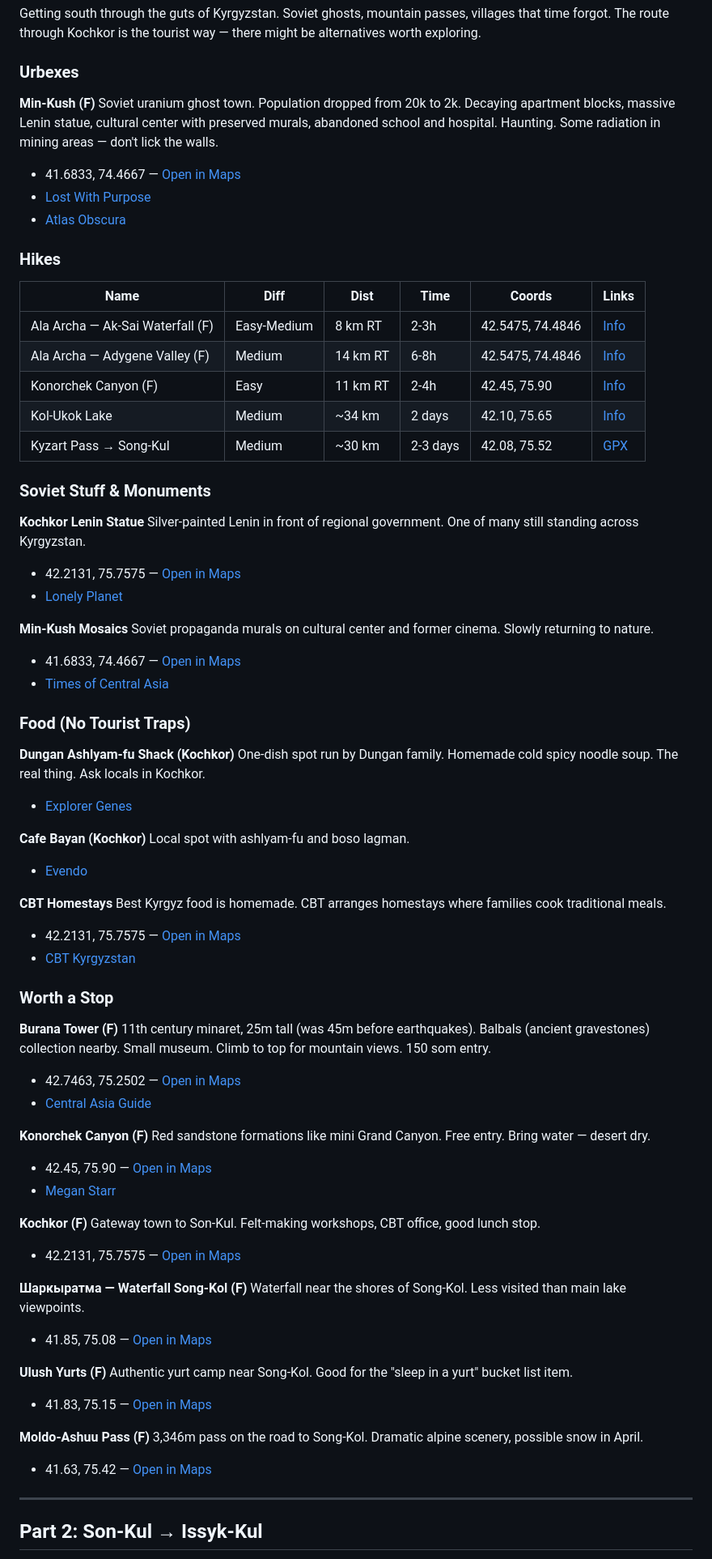
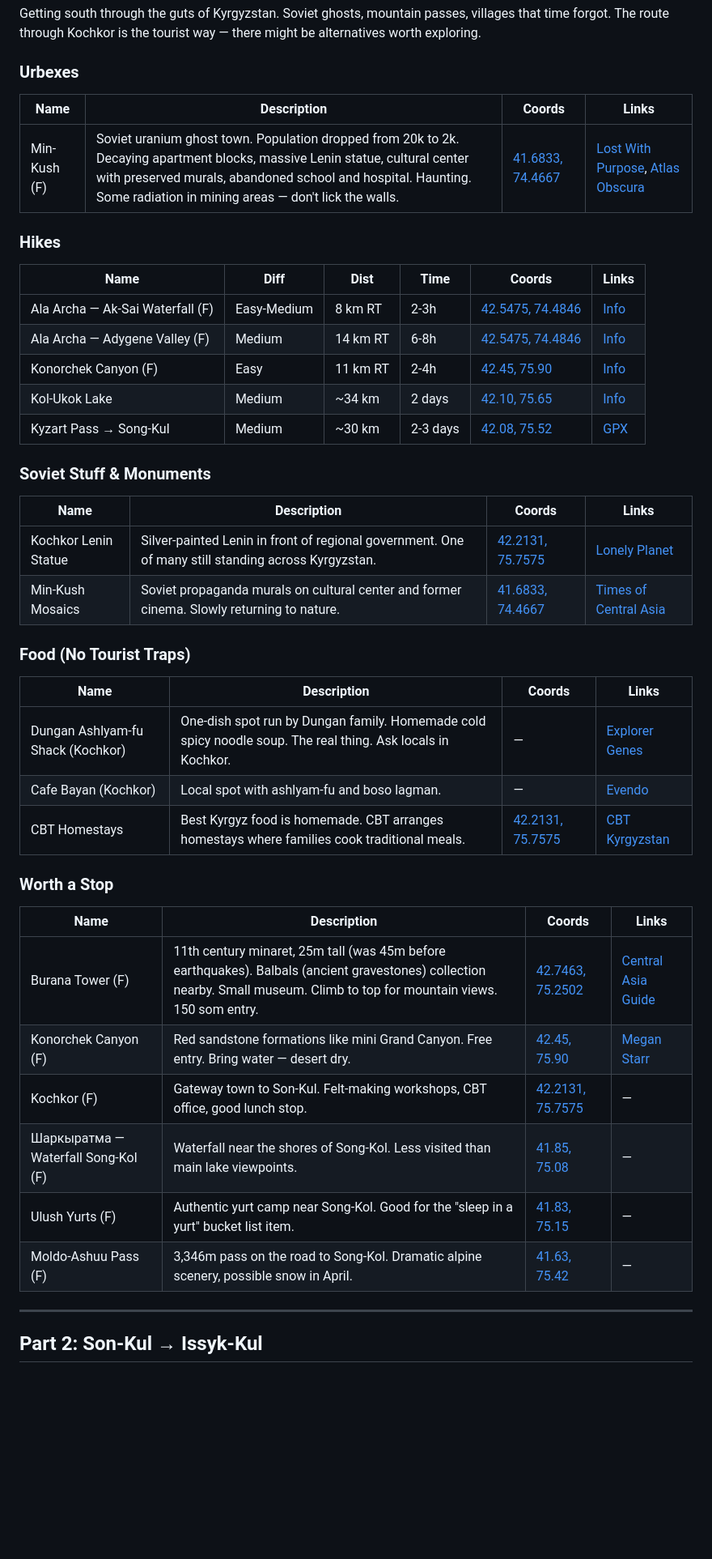
Before and after one commit to dominik2323/kyrgo, a Markdown page: trips-roadmap/april-2025-roadmap.md, the part around one of its changes. Shown at 81% size. Rendered like a GitHub page; blank space fills up the shorter version.

```diff
--- a/trips-roadmap/april-2025-roadmap.md
+++ b/trips-roadmap/april-2025-roadmap.md
@@ -25,76 +27,45 @@ Getting south through the guts of Kyrgyzstan. Soviet ghosts, mountain passes, vi
 
 ### Urbexes
 
-**Min-Kush (F)**
-Soviet uranium ghost town. Population dropped from 20k to 2k. Decaying apartment blocks, massive Lenin statue, cultural center with preserved murals, abandoned school and hospital. Haunting. Some radiation in mining areas — don't lick the walls.
-- 41.6833, 74.4667 — [Open in Maps](https://www.google.com/maps?q=41.6833,74.4667)
-- [Lost With Purpose](https://www.lostwithpurpose.com/min-kush-kyrgyzstan/)
-- [Atlas Obscura](https://www.atlasobscura.com/places/min-kush)
+| Name | Description | Coords | Links |
+| ---- | ----------- | ------ | ----- |
+| Min-Kush (F) | Soviet uranium ghost town. Population dropped from 20k to 2k. Decaying apartment blocks, massive Lenin statue, cultural center with preserved murals, abandoned school and hospital. Haunting. Some radiation in mining areas — don't lick the walls. | [41.6833, 74.4667](https://www.google.com/maps?q=41.6833,74.4667) | [Lost With Purpose](https://www.lostwithpurpose.com/min-kush-kyrgyzstan/), [Atlas Obscura](https://www.atlasobscura.com/places/min-kush) |
 
 ### Hikes
 
-| Name                         | Diff        | Dist     | Time     | Coords | Links |
-| ---------------------------- | ----------- | -------- | -------- | ------ | ----- |
-| Ala Archa — Ak-Sai Waterfall (F) | Easy-Medium | 8 km RT  | 2-3h     | 42.5475, 74.4846 | [Info](https://www.backpackadventures.org/ala-archa-national-park/) |
-| Ala Archa — Adygene Valley (F)   | Medium      | 14 km RT | 6-8h     | 42.5475, 74.4846 | [Info](https://central-asia.guide/kyrgyzstan/destinations-kg/bishkek/ala-archa/) |
-| Konorchek Canyon (F)         | Easy        | 11 km RT | 2-4h     | 42.45, 75.90 | [Info](https://www.gorgeousunknown.com/konorchek-red-rock-canyon-how-to-visit-and-hike/) |
-| Kol-Ukok Lake                | Medium      | ~34 km   | 2 days   | 42.10, 75.65 | [Info](https://www.alltrails.com/trail/kyrgyzstan/naryn/kol-ukok-lake) |
-| Kyzart Pass → Song-Kul       | Medium      | ~30 km   | 2-3 days | 42.08, 75.52 | [GPX](https://www.tim-tense.com/trek-song-kul-from-kyzart-pass/) |
+| Name | Diff | Dist | Time | Coords | Links |
+| ---- | ---- | ---- | ---- | ------ | ----- |
+| Ala Archa — Ak-Sai Waterfall (F) | Easy-Medium | 8 km RT | 2-3h | [42.5475, 74.4846](https://www.google.com/maps?q=42.5475,74.4846) | [Info](https://www.backpackadventures.org/ala-archa-national-park/) |
+| Ala Archa — Adygene Valley (F) | Medium | 14 km RT | 6-8h | [42.5475, 74.4846](https://www.google.com/maps?q=42.5475,74.4846) | [Info](https://central-asia.guide/kyrgyzstan/destinations-kg/bishkek/ala-archa/) |
+| Konorchek Canyon (F) | Easy | 11 km RT | 2-4h | [42.45, 75.90](https://www.google.com/maps?q=42.45,75.90) | [Info](https://www.gorgeousunknown.com/konorchek-red-rock-canyon-how-to-visit-and-hike/) |
+| Kol-Ukok Lake | Medium | ~34 km | 2 days | [42.10, 75.65](https://www.google.com/maps?q=42.10,75.65) | [Info](https://www.alltrails.com/trail/kyrgyzstan/naryn/kol-ukok-lake) |
+| Kyzart Pass → Song-Kul | Medium | ~30 km | 2-3 days | [42.08, 75.52](https://www.google.com/maps?q=42.08,75.52) | [GPX](https://www.tim-tense.com/trek-song-kul-from-kyzart-pass/) |
 
 ### Soviet Stuff & Monuments
 
-**Kochkor Lenin Statue**
-Silver-painted Lenin in front of regional government. One of many still standing across Kyrgyzstan.
-- 42.2131, 75.7575 — [Open in Maps](https://www.google.com/maps?q=42.2131,75.7575)
-- [Lonely Planet](https://www.lonelyplanet.com/kyrgyzstan/central-kyrgyzstan/kochkor-p/attractions/lenin-statue/a/poi-sig/1378844/356897)
-
-**Min-Kush Mosaics**
-Soviet propaganda murals on cultural center and former cinema. Slowly returning to nature.
-- 41.6833, 74.4667 — [Open in Maps](https://www.google.com/maps?q=41.6833,74.4667)
-- [Times of Central Asia](https://timesca.com/min-kush-the-kyrgyz-time-capsule/)
+| Name | Description | Coords | Links |
+| ---- | ----------- | ------ | ----- |
+| Kochkor Lenin Statue | Silver-painted Lenin in front of regional government. One of many still standing across Kyrgyzstan. | [42.2131, 75.7575](https://www.google.com/maps?q=42.2131,75.7575) | [Lonely Planet](https://www.lonelyplanet.com/kyrgyzstan/central-kyrgyzstan/kochkor-p/attractions/lenin-statue/a/poi-sig/1378844/356897) |
+| Min-Kush Mosaics | Soviet propaganda murals on cultural center and former cinema. Slowly returning to nature. | [41.6833, 74.4667](https://www.google.com/maps?q=41.6833,74.4667) | [Times of Central Asia](https://timesca.com/min-kush-the-kyrgyz-time-capsule/) |
 
 ### Food (No Tourist Traps)
 
-**Dungan Ashlyam-fu Shack (Kochkor)**
-One-dish spot run by Dungan family. Homemade cold spicy noodle soup. The real thing. Ask locals in Kochkor.
-- [Explorer Genes](https://explorergenes.com/the-surprising-little-stop-of-kochkor-kyrgyzstan/)
-
-**Cafe Bayan (Kochkor)**
-Local spot with ashlyam-fu and boso lagman.
-- [Evendo](https://evendo.com/locations/kyrgyzstan/kochkor/best-restaurants)
-
-**CBT Homestays**
-Best Kyrgyz food is homemade. CBT arranges homestays where families cook traditional meals.
-- 42.2131, 75.7575 — [Open in Maps](https://www.google.com/maps?q=42.2131,75.7575)
-- [CBT Kyrgyzstan](https://cbtkyrgyzstan.com/)
+| Name | Description | Coords | Links |
+| ---- | ----------- | ------ | ----- |
+| Dungan Ashlyam-fu Shack (Kochkor) | One-dish spot run by Dungan family. Homemade cold spicy noodle soup. The real thing. Ask locals in Kochkor. | — | [Explorer Genes](https://explorergenes.com/the-surprising-little-stop-of-kochkor-kyrgyzstan/) |
+| Cafe Bayan (Kochkor) | Local spot with ashlyam-fu and boso lagman. | — | [Evendo](https://evendo.com/locations/kyrgyzstan/kochkor/best-restaurants) |
+| CBT Homestays | Best Kyrgyz food is homemade. CBT arranges homestays where families cook traditional meals. | [42.2131, 75.7575](https://www.google.com/maps?q=42.2131,75.7575) | [CBT Kyrgyzstan](https://cbtkyrgyzstan.com/) |
 
 ### Worth a Stop
 
-**Burana Tower (F)**
-11th century minaret, 25m tall (was 45m before earthquakes). Balbals (ancient gravestones) collection nearby. Small museum. Climb to top for mountain views. 150 som entry.
-- 42.7463, 75.2502 — [Open in Maps](https://www.google.com/maps?q=42.7463,75.2502)
-- [Central Asia Guide](https://central-asia.guide/kyrgyzstan/destinations-kg/bishkek/burana-tower/)
-
-**Konorchek Canyon (F)**
-Red sandstone formations like mini Grand Canyon. Free entry. Bring water — desert dry.
-- 42.45, 75.90 — [Open in Maps](https://www.google.com/maps?q=42.45,75.90)
-- [Megan Starr](https://www.meganstarr.com/konorchek-canyon-red-bridge-kyrgyzstan/)
-
-**Kochkor (F)**
-Gateway town to Son-Kul. Felt-making workshops, CBT office, good lunch stop.
-- 42.2131, 75.7575 — [Open in Maps](https://www.google.com/maps?q=42.2131,75.7575)
-
-**Шаркыратма — Waterfall Song-Kol (F)**
-Waterfall near the shores of Song-Kol. Less visited than main lake viewpoints.
-- 41.85, 75.08 — [Open in Maps](https://www.google.com/maps?q=41.85,75.08)
-
-**Ulush Yurts (F)**
-Authentic yurt camp near Song-Kol. Good for the "sleep in a yurt" bucket list item.
-- 41.83, 75.15 — [Open in Maps](https://www.google.com/maps?q=41.83,75.15)
-
-**Moldo-Ashuu Pass (F)**
-3,346m pass on the road to Song-Kol. Dramatic alpine scenery, possible snow in April.
-- 41.63, 75.42 — [Open in Maps](https://www.google.com/maps?q=41.63,75.42)
+| Name | Description | Coords | Links |
+| ---- | ----------- | ------ | ----- |
+| Burana Tower (F) | 11th century minaret, 25m tall (was 45m before earthquakes). Balbals (ancient gravestones) collection nearby. Small museum. Climb to top for mountain views. 150 som entry. | [42.7463, 75.2502](https://www.google.com/maps?q=42.7463,75.2502) | [Central Asia Guide](https://central-asia.guide/kyrgyzstan/destinations-kg/bishkek/burana-tower/) |
+| Konorchek Canyon (F) | Red sandstone formations like mini Grand Canyon. Free entry. Bring water — desert dry. | [42.45, 75.90](https://www.google.com/maps?q=42.45,75.90) | [Megan Starr](https://www.meganstarr.com/konorchek-canyon-red-bridge-kyrgyzstan/) |
+| Kochkor (F) | Gateway town to Son-Kul. Felt-making workshops, CBT office, good lunch stop. | [42.2131, 75.7575](https://www.google.com/maps?q=42.2131,75.7575) | — |
+| Шаркыратма — Waterfall Song-Kol (F) | Waterfall near the shores of Song-Kol. Less visited than main lake viewpoints. | [41.85, 75.08](https://www.google.com/maps?q=41.85,75.08) | — |
+| Ulush Yurts (F) | Authentic yurt camp near Song-Kol. Good for the "sleep in a yurt" bucket list item. | [41.83, 75.15](https://www.google.com/maps?q=41.83,75.15) | — |
+| Moldo-Ashuu Pass (F) | 3,346m pass on the road to Song-Kol. Dramatic alpine scenery, possible snow in April. | [41.63, 75.42](https://www.google.com/maps?q=41.63,75.42) | — |
 
 ---
 
```
Also changed, not shown: other parts of trips-roadmap/april-2025-roadmap.md (+106 -209 lines).
